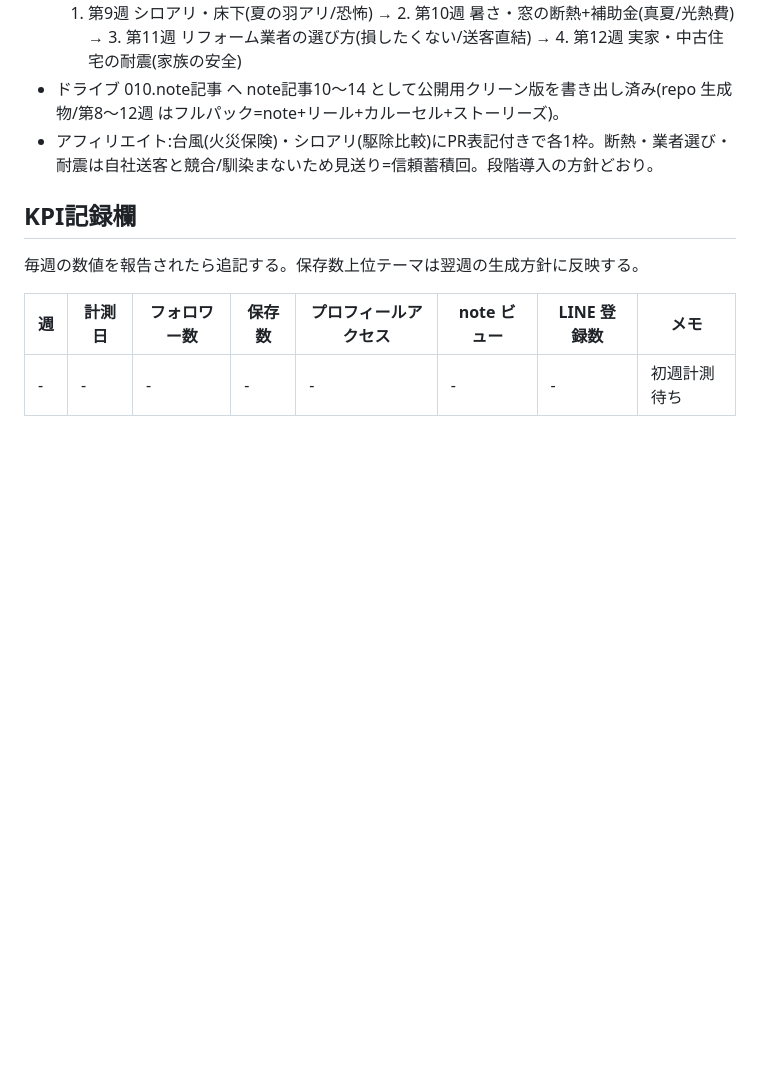
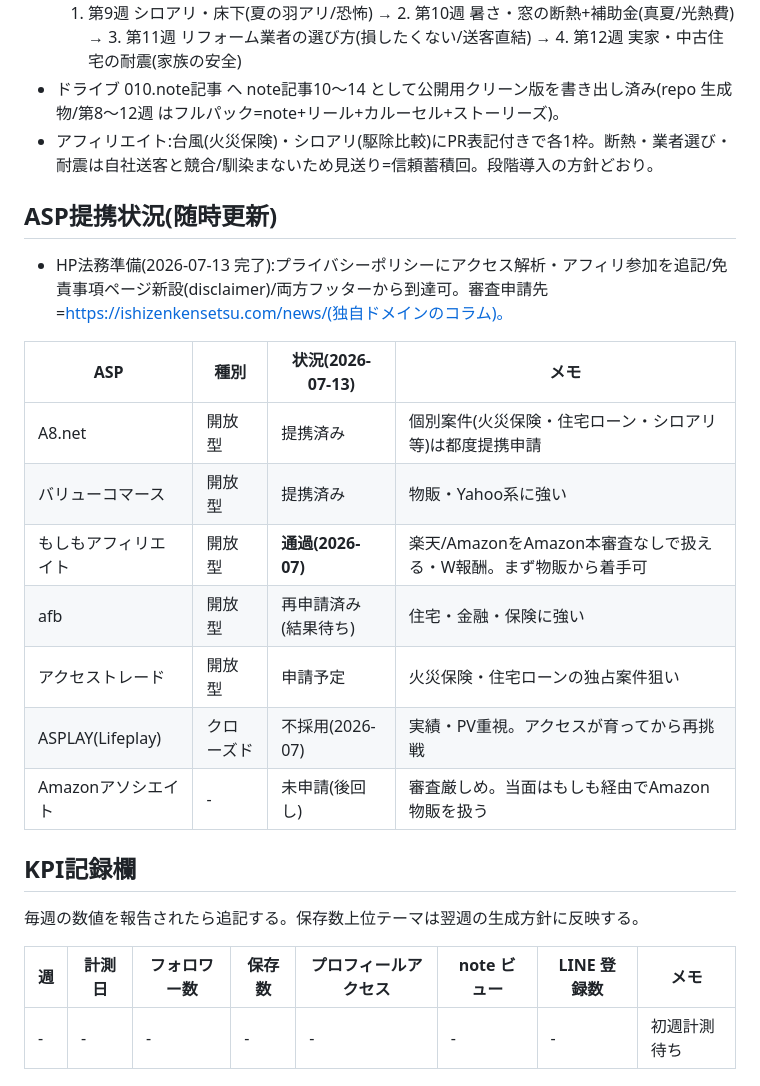
Before and after one commit to keisukeishii22/first-project-keisuke, a Markdown page: 進捗メモ.md, the part around the change. GitHub-like rendering; blank space fills up the shorter version.

Commit message:
ASP提携状況を記録(もしも通過・afb再申請・ASPLAY不採用)+開放型/クローズド型の区別を方針に追加
- 進捗メモ.mdに「ASP提携状況」表を新設:A8/バリューコマース/もしも=提携済み、afb=再申請中、アクセストレード=予定、ASPLAY=クローズドで不採用(実績待ち)、Amazon=後回し
- HP法務準備の完了状況と審査申請先URLを記録
- CLAUDE.mdのアフィリ方針に、開放型ASP(まず狙う)とクローズドASP(実績が育ってから)の2階層の区別を明記。もしもを提携済みに更新

Co-Authored-By: Claude Sonnet 5 <noreply@anthropic.com>
Claude-Session: https://claude.ai/code/session_01Tf5b7NJYeABda9wwhMSWVv

```diff
--- a/進捗メモ.md
+++ b/進捗メモ.md
@@ -30,6 +30,20 @@ note×Instagram 連動運用の生成・投稿・KPI を記録する。
 - ドライブ 010.note記事 へ note記事10〜14 として公開用クリーン版を書き出し済み(repo 生成物/第8〜12週 はフルパック=note+リール+カルーセル+ストーリーズ)。
 - アフィリエイト:台風(火災保険)・シロアリ(駆除比較)にPR表記付きで各1枠。断熱・業者選び・耐震は自社送客と競合/馴染まないため見送り=信頼蓄積回。段階導入の方針どおり。
 
+## ASP提携状況(随時更新)
+
+- HP法務準備(2026-07-13 完了):プライバシーポリシーにアクセス解析・アフィリ参加を追記/免責事項ページ新設(disclaimer)/両方フッターから到達可。審査申請先=https://ishizenkensetsu.com/news/(独自ドメインのコラム)。
+
+| ASP | 種別 | 状況(2026-07-13) | メモ |
+|-----|------|------------------|------|
+| A8.net | 開放型 | 提携済み | 個別案件(火災保険・住宅ローン・シロアリ等)は都度提携申請 |
+| バリューコマース | 開放型 | 提携済み | 物販・Yahoo系に強い |
+| もしもアフィリエイト | 開放型 | **通過(2026-07)** | 楽天/AmazonをAmazon本審査なしで扱える・W報酬。まず物販から着手可 |
+| afb | 開放型 | 再申請済み(結果待ち) | 住宅・金融・保険に強い |
+| アクセストレード | 開放型 | 申請予定 | 火災保険・住宅ローンの独占案件狙い |
+| ASPLAY(Lifeplay) | クローズド | 不採用(2026-07) | 実績・PV重視。アクセスが育ってから再挑戦 |
+| Amazonアソシエイト | - | 未申請(後回し) | 審査厳しめ。当面はもしも経由でAmazon物販を扱う |
+
 ## KPI記録欄
 
 毎週の数値を報告されたら追記する。保存数上位テーマは翌週の生成方針に反映する。
```
Also changed, not shown: CLAUDE.md (+2 -1 lines).
